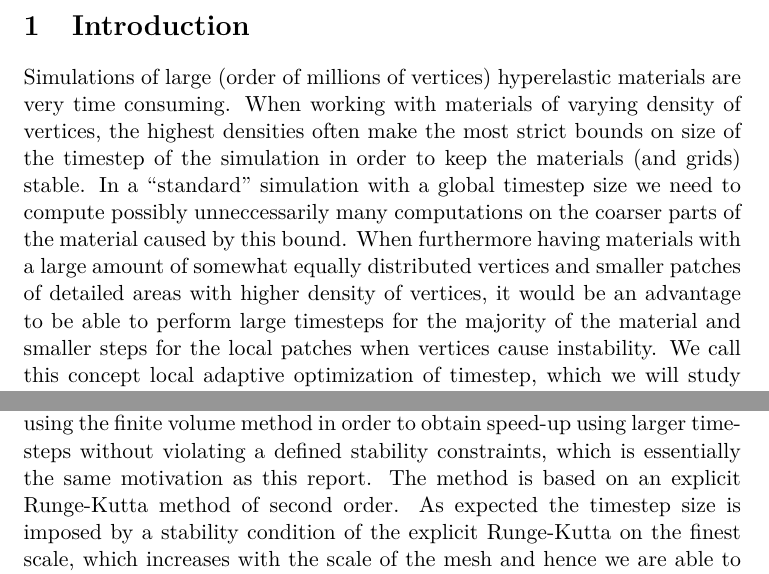
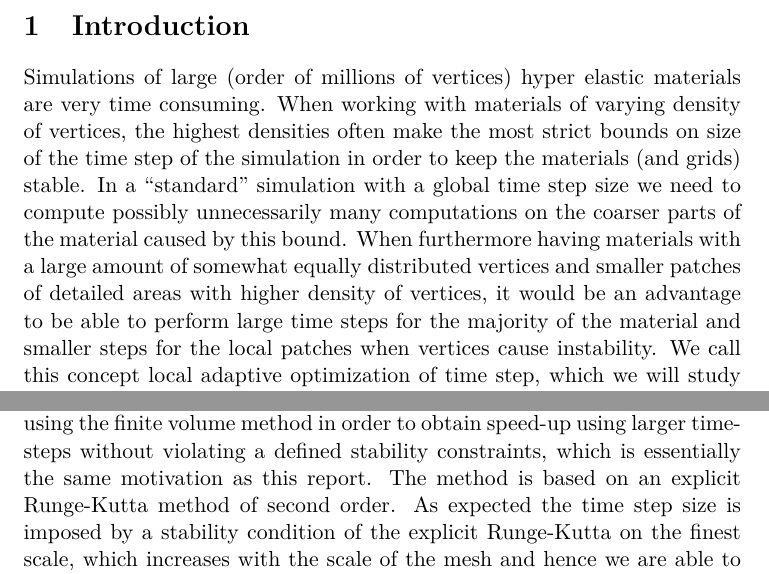
Before and after one commit to ShaggO/cmmProject1, a LaTeX document (report/report.tex): two parts of pages 2 and 3 of 3, joined at a grey line, cut so that both start at the same text. Compiled offline with pdfLaTeX.

```diff
--- a/report/report.tex
+++ b/report/report.tex
@@ -7,7 +7,7 @@
 
 \usepackage{amsmath,amssymb,amsfonts}
 
-\title{Local Adaptive Optimization of Timestep}
+\title{Local Adaptive Optimization of Time step}
 \author{Malte Stær Nissen\\University of Copenhagen\\\texttt{malte.nissen@gmail.com} \and Supervisor: Sune Darkner\\University of Copenhagen\\\texttt{darkner@diku.dk}}
 
 \begin{document}
@@ -18,15 +18,15 @@
 \clearpage
 
 \section{Introduction}
-Simulations of large (order of millions of vertices) hyperelastic materials are
-very time consuming. When working with materials of varying density of vertices,
-the highest densities often make the most strict bounds on size of the timestep
-of the simulation in order to keep the materials (and grids) stable. In a
-``standard'' simulation with a global timestep size we need to compute possibly
-unneccessarily many computations on the coarser parts of the material caused by this bound. When
-furthermore having materials with a large amount of somewhat equally distributed
-vertices and smaller patches of detailed areas with higher density of vertices,
-it would be an advantage to be able to perform large timesteps for the majority of
-the material and smaller steps for the local patches when vertices cause
-instability. We call this concept local adaptive optimization of timestep, which
-we will study further in this report.
+Simulations of large (order of millions of vertices) hyper elastic materials
+are very time consuming. When working with materials of varying density of
+vertices, the highest densities often make the most strict bounds on size of
+the time step of the simulation in order to keep the materials (and grids)
+stable. In a ``standard'' simulation with a global time step size we need
+to compute possibly unnecessarily many computations on the coarser parts of
+the material caused by this bound. When furthermore having materials with a
+large amount of somewhat equally distributed vertices and smaller patches of
+detailed areas with higher density of vertices, it would be an advantage to be
+able to perform large time steps for the majority of the material and smaller
+steps for the local patches when vertices cause instability. We call this
+concept local adaptive optimization of time step, which we will study further
@@ -67,8 +61,0 @@
-schemes. They describe a local scale-dependent time stepping
-for a space-adaptive multiresolution scheme using the finite volume method
-in order to obtain speed-up using larger time-steps without violating a
-defined stability constraints, which is essentially the same motivation as
-this report. The method is based on an explicit Runge-Kutta method of second
-order. As expected the timestep size is imposed by a stability condition of
-the explicit Runge-Kutta on the finest scale, which increases with the scale
-of the mesh and hence we are able to increase the timestep as well without
@@ -76,3 +68,11 @@
+They describe a local scale-dependent time stepping for a space-adaptive multi
+resolution scheme using the finite volume method in order to obtain speed-up
+using larger time-steps without violating a defined stability constraints,
+which is essentially the same motivation as this report. The method is based
+on an explicit Runge-Kutta method of second order. As expected the time step
+size is imposed by a stability condition of the explicit Runge-Kutta on the
+finest scale, which increases with the scale of the mesh and hence we are able
+to increase the time step as well without violating the stability condition.
 
 \section{Method}
 
```
Also changed, not shown: report/report.tex (28 more changed lines).
